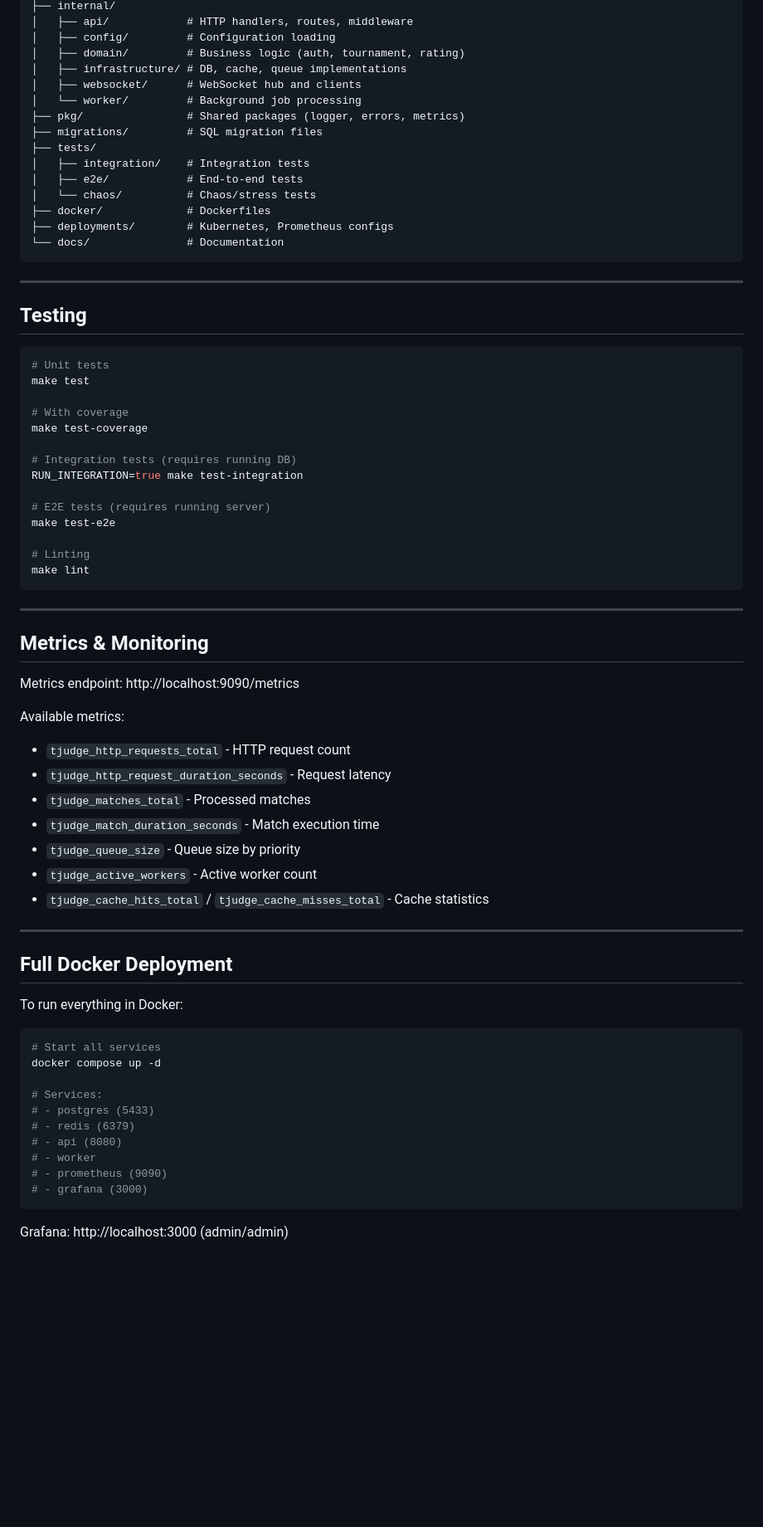
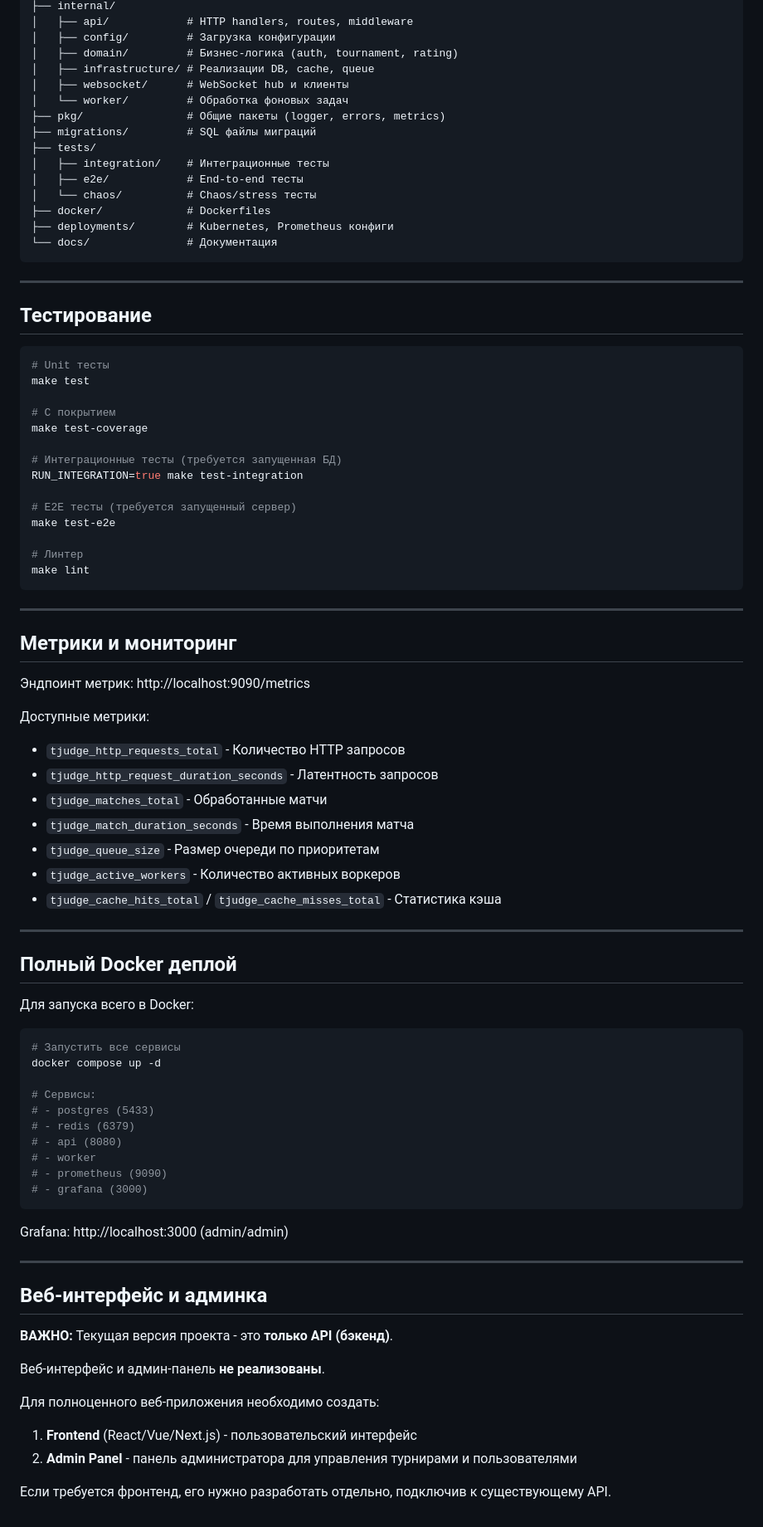
Before and after one commit to 4RH1T3CT0R7/TJudge, a Markdown page: docs/DEVELOPMENT_GUIDE.md, the part around one of its changes. Shown at 83% size. GitHub-like rendering; blank space fills up the shorter version.

````diff
--- a/docs/DEVELOPMENT_GUIDE.md
+++ b/docs/DEVELOPMENT_GUIDE.md
@@ -379,68 +365,68 @@ TJudge/
 ├── internal/
 │   ├── api/            # HTTP handlers, routes, middleware
-│   ├── config/         # Configuration loading
-│   ├── domain/         # Business logic (auth, tournament, rating)
-│   ├── infrastructure/ # DB, cache, queue implementations
-│   ├── websocket/      # WebSocket hub and clients
-│   └── worker/         # Background job processing
-├── pkg/                # Shared packages (logger, errors, metrics)
-├── migrations/         # SQL migration files
+│   ├── config/         # Загрузка конфигурации
+│   ├── domain/         # Бизнес-логика (auth, tournament, rating)
+│   ├── infrastructure/ # Реализации DB, cache, queue
+│   ├── websocket/      # WebSocket hub и клиенты
+│   └── worker/         # Обработка фоновых задач
+├── pkg/                # Общие пакеты (logger, errors, metrics)
+├── migrations/         # SQL файлы миграций
 ├── tests/
-│   ├── integration/    # Integration tests
-│   ├── e2e/            # End-to-end tests
-│   └── chaos/          # Chaos/stress tests
+│   ├── integration/    # Интеграционные тесты
+│   ├── e2e/            # End-to-end тесты
+│   └── chaos/          # Chaos/stress тесты
 ├── docker/             # Dockerfiles
-├── deployments/        # Kubernetes, Prometheus configs
-└── docs/               # Documentation
+├── deployments/        # Kubernetes, Prometheus конфиги
+└── docs/               # Документация
 ```
 
 ---
 
-## Testing
+## Тестирование
 
 ```bash
-# Unit tests
+# Unit тесты
 make test
 
-# With coverage
+# С покрытием
 make test-coverage
 
-# Integration tests (requires running DB)
+# Интеграционные тесты (требуется запущенная БД)
 RUN_INTEGRATION=true make test-integration
 
-# E2E tests (requires running server)
+# E2E тесты (требуется запущенный сервер)
 make test-e2e
 
-# Linting
+# Линтер
 make lint
 ```
 
 ---
 
-## Metrics & Monitoring
+## Метрики и мониторинг
 
-Metrics endpoint: http://localhost:9090/metrics
+Эндпоинт метрик: http://localhost:9090/metrics
 
-Available metrics:
-- `tjudge_http_requests_total` - HTTP request count
-- `tjudge_http_request_duration_seconds` - Request latency
-- `tjudge_matches_total` - Processed matches
-- `tjudge_match_duration_seconds` - Match execution time
-- `tjudge_queue_size` - Queue size by priority
-- `tjudge_active_workers` - Active worker count
-- `tjudge_cache_hits_total` / `tjudge_cache_misses_total` - Cache statistics
+Доступные метрики:
+- `tjudge_http_requests_total` - Количество HTTP запросов
+- `tjudge_http_request_duration_seconds` - Латентность запросов
+- `tjudge_matches_total` - Обработанные матчи
+- `tjudge_match_duration_seconds` - Время выполнения матча
+- `tjudge_queue_size` - Размер очереди по приоритетам
+- `tjudge_active_workers` - Количество активных воркеров
+- `tjudge_cache_hits_total` / `tjudge_cache_misses_total` - Статистика кэша
 
 ---
 
-## Full Docker Deployment
+## Полный Docker деплой
 
-To run everything in Docker:
+Для запуска всего в Docker:
 
 ```bash
-# Start all services
+# Запустить все сервисы
 docker compose up -d
 
-# Services:
+# Сервисы:
 # - postgres (5433)
 # - redis (6379)
 # - api (8080)
@@ -450,3 +436,17 @@ docker compose up -d
 ```
 
 Grafana: http://localhost:3000 (admin/admin)
+
+---
+
+## Веб-интерфейс и админка
+
+**ВАЖНО:** Текущая версия проекта - это **только API (бэкенд)**.
+
+Веб-интерфейс и админ-панель **не реализованы**.
+
+Для полноценного веб-приложения необходимо создать:
+1. **Frontend** (React/Vue/Next.js) - пользовательский интерфейс
+2. **Admin Panel** - панель администратора для управления турнирами и пользователями
+
+Если требуется фронтенд, его нужно разработать отдельно, подключив к существующему API.
````
Also changed, not shown: other parts of docs/DEVELOPMENT_GUIDE.md (+162 -176 lines).
